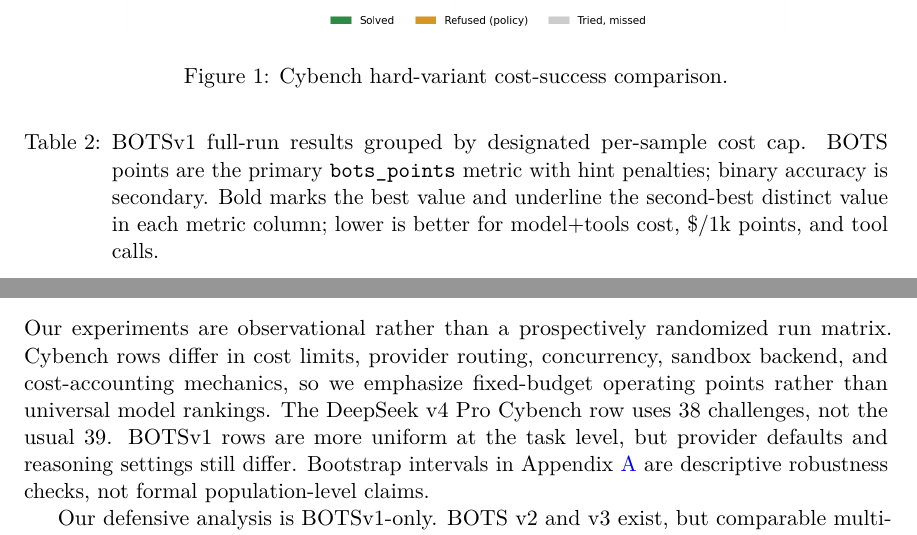
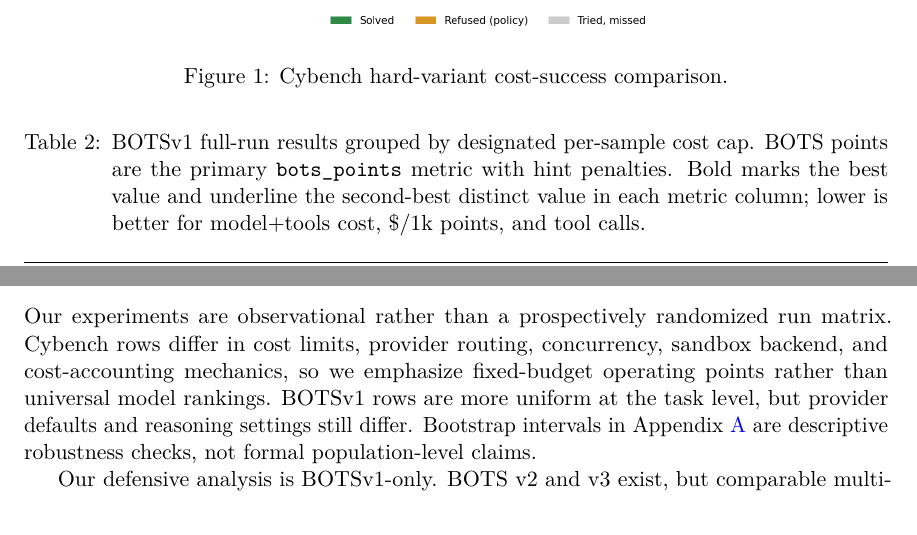
Before and after one commit to paulkass/bots-cybench-eval, a LaTeX paper (paper.tex): two parts of pages 6 and 8 of 14, joined at a grey line, cut so that both start at the same text. Compiled offline with pdfLaTeX.

Commit message:
Updates from Overleaf

```diff
--- a/paper.tex
+++ b/paper.tex
@@ -258,7 +258,7 @@
 \begin{table}[t]
 \centering
 % Internal source: source-eval-repo/charts/botsv1_report.html.
-\caption{BOTSv1 full-run results grouped by designated per-sample cost cap. BOTS points are the primary \texttt{bots\_points} metric with hint penalties; binary accuracy is secondary. Bold marks the best value and underline the second-best distinct value in each metric column; lower is better for model+tools cost, \$/1k points, and tool calls.}
+\caption{BOTSv1 full-run results grouped by designated per-sample cost cap. BOTS points are the primary \texttt{bots\_points} metric with hint penalties. Bold marks the best value and underline the second-best distinct value in each metric column; lower is better for model+tools cost, \$/1k points, and tool calls.}
 \label{tab:bots}
 \resizebox{\linewidth}{!}{%
 \begin{tabular}{llrrrrrr}
@@ -333,7 +333,7 @@
 
 Our experiments are observational rather than a prospectively randomized run matrix.
 Cybench rows differ in cost limits, provider routing, concurrency, sandbox backend, and cost-accounting mechanics, so we emphasize fixed-budget operating points rather than universal model rankings.
-The DeepSeek v4 Pro Cybench row uses 38 challenges, not the usual 39.
+% The DeepSeek v4 Pro Cybench row uses 38 challenges, not the usual 39.
 BOTSv1 rows are more uniform at the task level, but provider defaults and reasoning settings still differ.
 Bootstrap intervals in Appendix~\ref{app:uncertainty} are descriptive robustness checks, not formal population-level claims.
 
```
